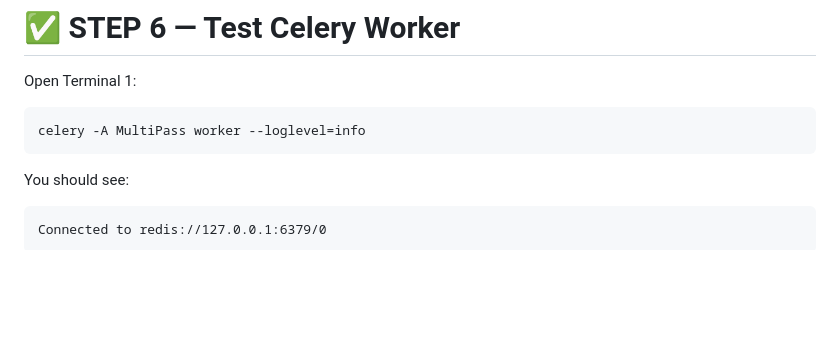
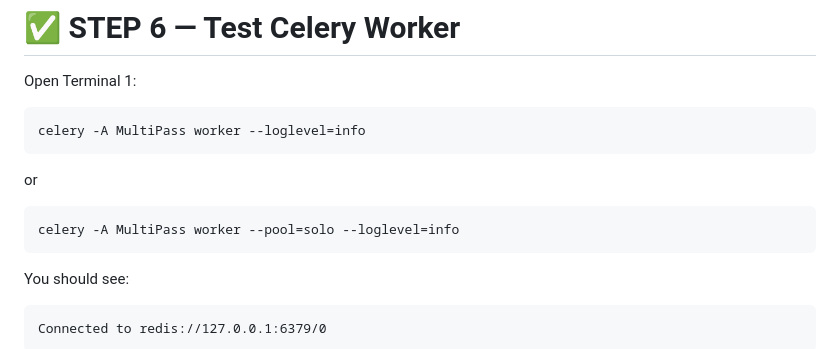
Before and after one commit to Tharindu37/nginx, a Markdown page: django_v2_azure_vm_stg/celery_beat_local.md, the part around the change. Drawn GitHub-style; blank space fills up the shorter version.

````diff
--- a/django_v2_azure_vm_stg/celery_beat_local.md
+++ b/django_v2_azure_vm_stg/celery_beat_local.md
@@ -118,7 +118,10 @@ Open Terminal 1:
 ```bash
 celery -A MultiPass worker --loglevel=info
 ```
-
+or
+```bash
+celery -A MultiPass worker --pool=solo --loglevel=info
+```
 You should see:
 
 ```
````
